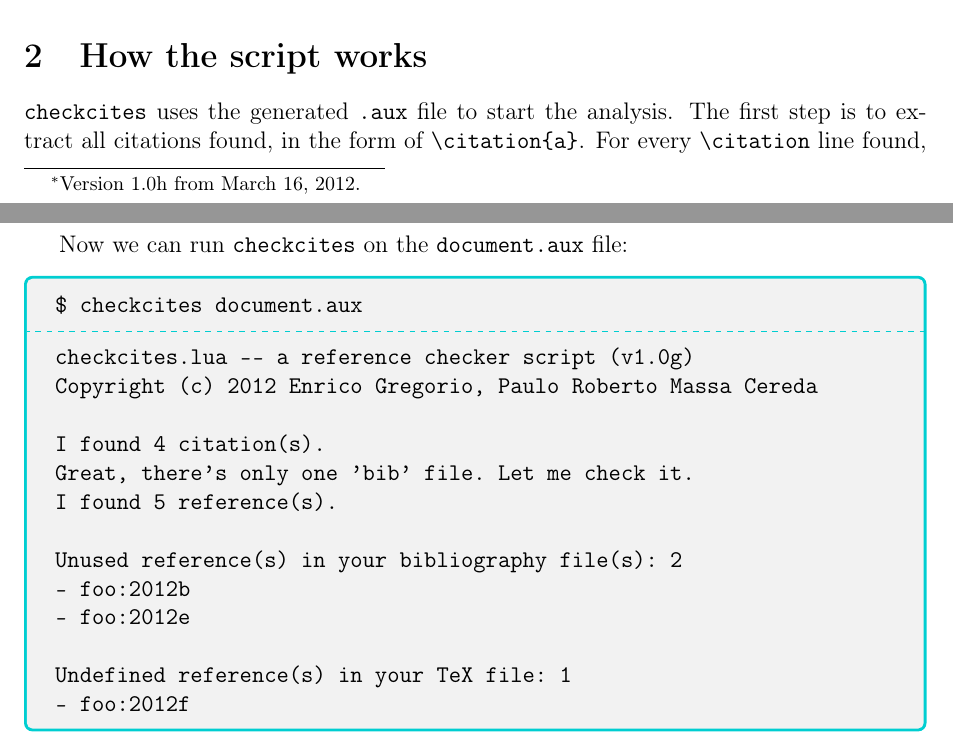
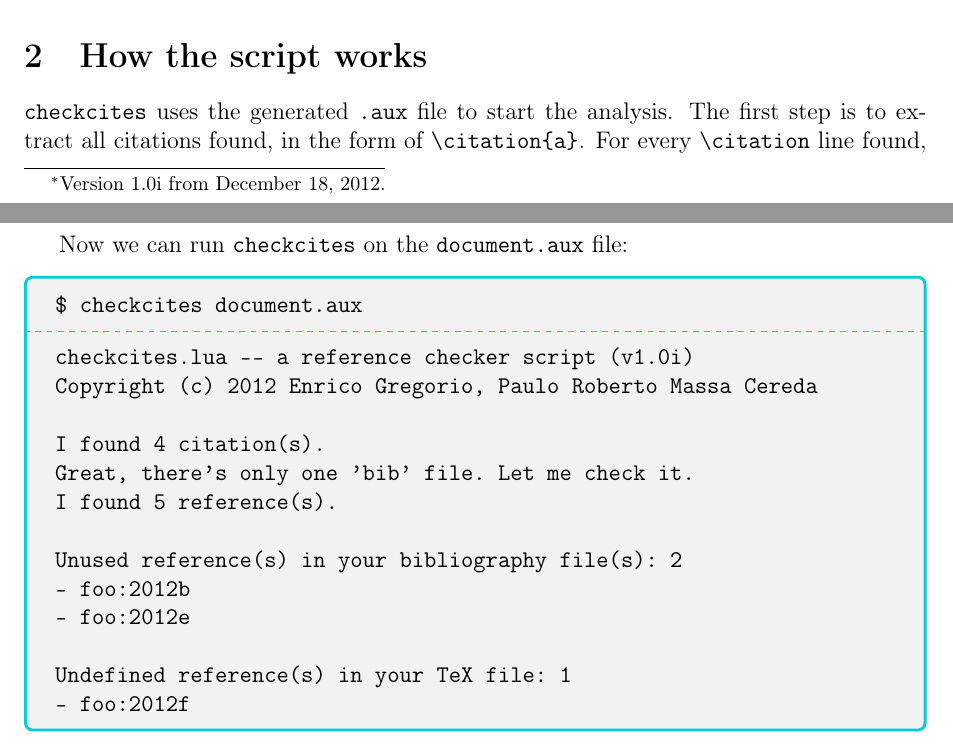
Before and after one commit to islandoftex/checkcites, a LaTeX document (docs/checkcites-doc.tex): two parts of pages 1 and 5 of 6, joined at a grey line, cut so that both start at the same text. Compiled offline with pdfLaTeX.

Commit message:
Updated new version (1.0i)
Fixed bug, updated manual.

```diff
--- a/docs/checkcites-doc.tex
+++ b/docs/checkcites-doc.tex
@@ -15,7 +15,7 @@
 
 \newcommand{\checkcites}{\texttt{checkcites}}
 \newcommand{\email}[1]{\small\texttt{#1}}
-\newcommand{\version}{Version 1.0h from March 16, 2012.}
+\newcommand{\version}{Version 1.0i from December 18, 2012.}
 
 \newenvironment{infoblock}[1]
   {\par\addvspace{\medskipamount}
@@ -263,7 +263,7 @@ $ checkcites document.aux
 \end{verbatim}
 \tcblower
 \begin{verbatim}
-checkcites.lua -- a reference checker script (v1.0g)
+checkcites.lua -- a reference checker script (v1.0i)
 Copyright (c) 2012 Enrico Gregorio, Paulo Roberto Massa Cereda
 
 I found 4 citation(s).
```
Also changed, not shown: checkcites.lua (+2 -2 lines), docs/checkcites-doc.pdf, docs/checkcites-doc.tex (2 more changed lines), 2 other files.
